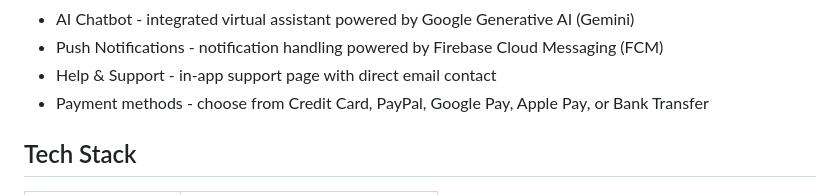
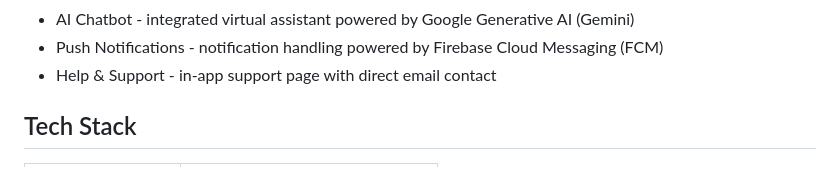
Before and after one commit to SamiAbuTouq/Connectify, a Markdown page: README.md, the part around the change. Drawn GitHub-style.

```diff
--- a/README.md
+++ b/README.md
@@ -16,7 +16,6 @@ A cross-platform Flutter application that connects users with local service prov
 - AI Chatbot - integrated virtual assistant powered by Google Generative AI (Gemini)
 - Push Notifications - notification handling powered by Firebase Cloud Messaging (FCM)
 - Help & Support - in-app support page with direct email contact
-- Payment methods - choose from Credit Card, PayPal, Google Pay, Apple Pay, or Bank Transfer
 
 ## Tech Stack
 
```
